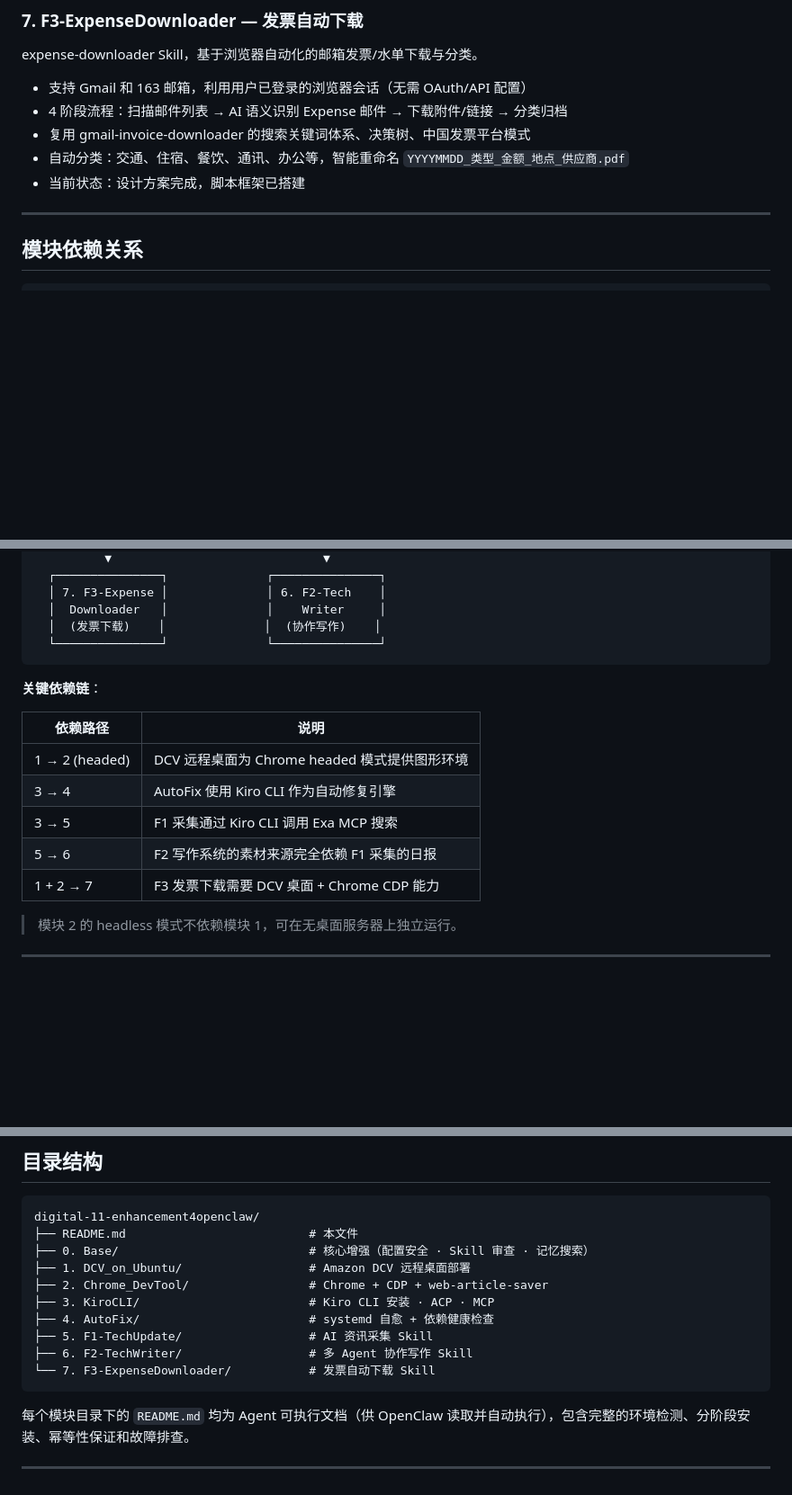
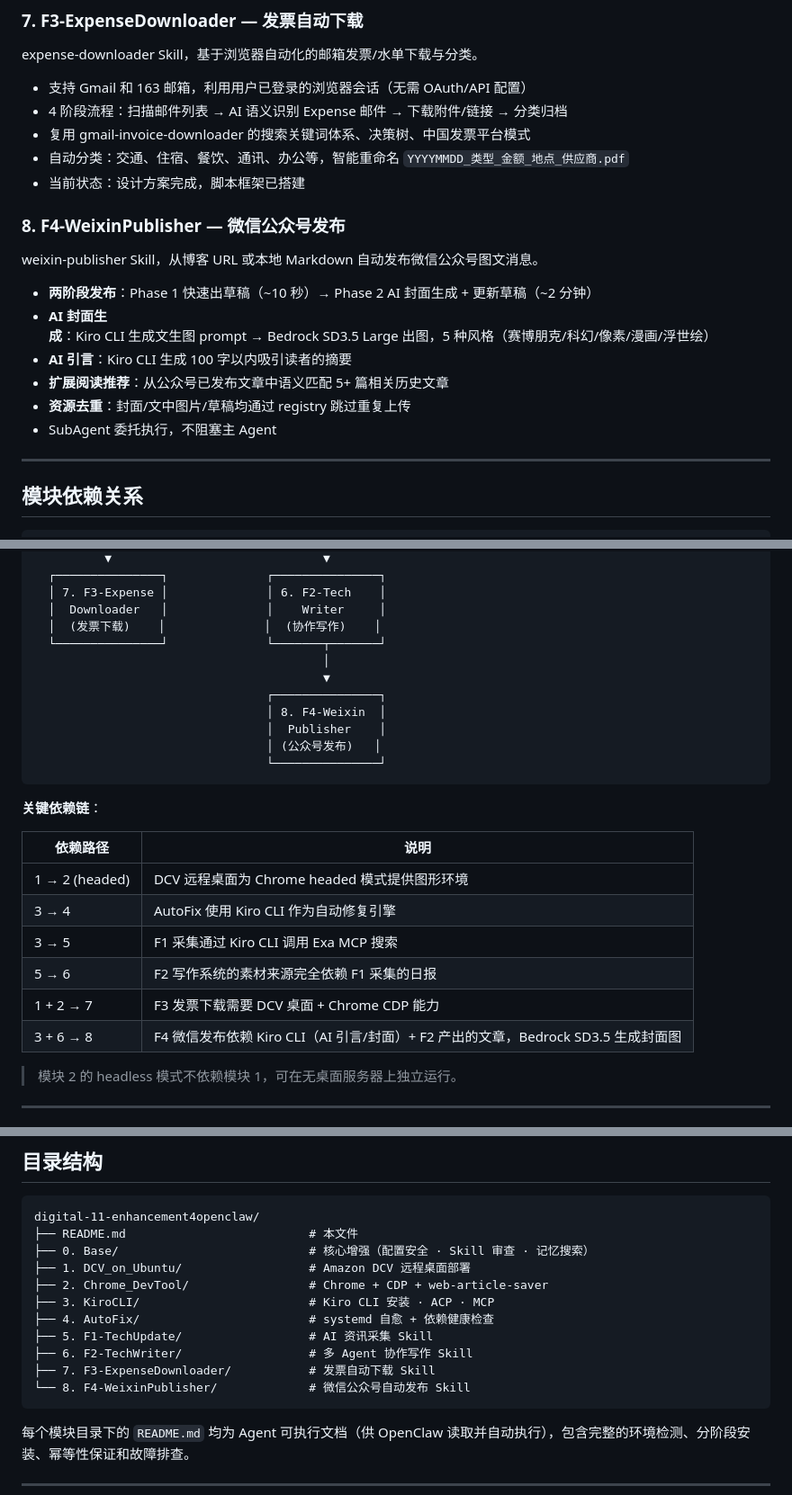
Before and after one commit to soldierxue/digital-11-enhancement4openclaw, a Markdown page: README.md, 3 parts joined by grey strips. Shown at 90% size. Rendered like a GitHub page; blank space fills up the shorter version.

Commit message:
docs: update project README with module 8 (F4-WeixinPublisher)

````diff
--- a/README.md
+++ b/README.md
@@ -110,6 +111,17 @@ expense-downloader Skill，基于浏览器自动化的邮箱发票/水单下载
 - 自动分类：交通、住宿、餐饮、通讯、办公等，智能重命名 `YYYYMMDD_类型_金额_地点_供应商.pdf`
 - 当前状态：设计方案完成，脚本框架已搭建
 
+### 8. F4-WeixinPublisher — 微信公众号发布
+
+weixin-publisher Skill，从博客 URL 或本地 Markdown 自动发布微信公众号图文消息。
+
+- **两阶段发布**：Phase 1 快速出草稿（~10 秒）→ Phase 2 AI 封面生成 + 更新草稿（~2 分钟）
+- **AI 封面生成**：Kiro CLI 生成文生图 prompt → Bedrock SD3.5 Large 出图，5 种风格（赛博朋克/科幻/像素/漫画/浮世绘）
+- **AI 引言**：Kiro CLI 生成 100 字以内吸引读者的摘要
+- **扩展阅读推荐**：从公众号已发布文章中语义匹配 5+ 篇相关历史文章
+- **资源去重**：封面/文中图片/草稿均通过 registry 跳过重复上传
+- SubAgent 委托执行，不阻塞主 Agent
+
 ---
 
 ## 模块依赖关系
@@ -141,7 +153,14 @@ expense-downloader Skill，基于浏览器自动化的邮箱发票/水单下载
   │ 7. F3-Expense │              │ 6. F2-Tech    │
   │  Downloader   │              │    Writer     │
   │  (发票下载)    │              │  (协作写作)    │
-  └───────────────┘              └───────────────┘
+  └───────────────┘              └───────┬───────┘
+                                         │
+                                         ▼
+                                 ┌───────────────┐
+                                 │ 8. F4-Weixin  │
+                                 │  Publisher    │
+                                 │ (公众号发布)   │
+                                 └───────────────┘
 ```
 
 **关键依赖链**：
@@ -153,6 +172,7 @@ expense-downloader Skill，基于浏览器自动化的邮箱发票/水单下载
 | 3 → 5 | F1 采集通过 Kiro CLI 调用 Exa MCP 搜索 |
 | 5 → 6 | F2 写作系统的素材来源完全依赖 F1 采集的日报 |
 | 1 + 2 → 7 | F3 发票下载需要 DCV 桌面 + Chrome CDP 能力 |
+| 3 + 6 → 8 | F4 微信发布依赖 Kiro CLI（AI 引言/封面）+ F2 产出的文章，Bedrock SD3.5 生成封面图 |
 
 > 模块 2 的 headless 模式不依赖模块 1，可在无桌面服务器上独立运行。
 
@@ -192,7 +213,8 @@ digital-11-enhancement4openclaw/
 ├── 4. AutoFix/                        # systemd 自愈 + 依赖健康检查
 ├── 5. F1-TechUpdate/                  # AI 资讯采集 Skill
 ├── 6. F2-TechWriter/                  # 多 Agent 协作写作 Skill
-└── 7. F3-ExpenseDownloader/           # 发票自动下载 Skill
+├── 7. F3-ExpenseDownloader/           # 发票自动下载 Skill
+└── 8. F4-WeixinPublisher/             # 微信公众号自动发布 Skill
 ```
 
 每个模块目录下的 `README.md` 均为 Agent 可执行文档（供 OpenClaw 读取并自动执行），包含完整的环境检测、分阶段安装、幂等性保证和故障排查。
````
Also changed, not shown: other parts of README.md (+4 -2 lines).
